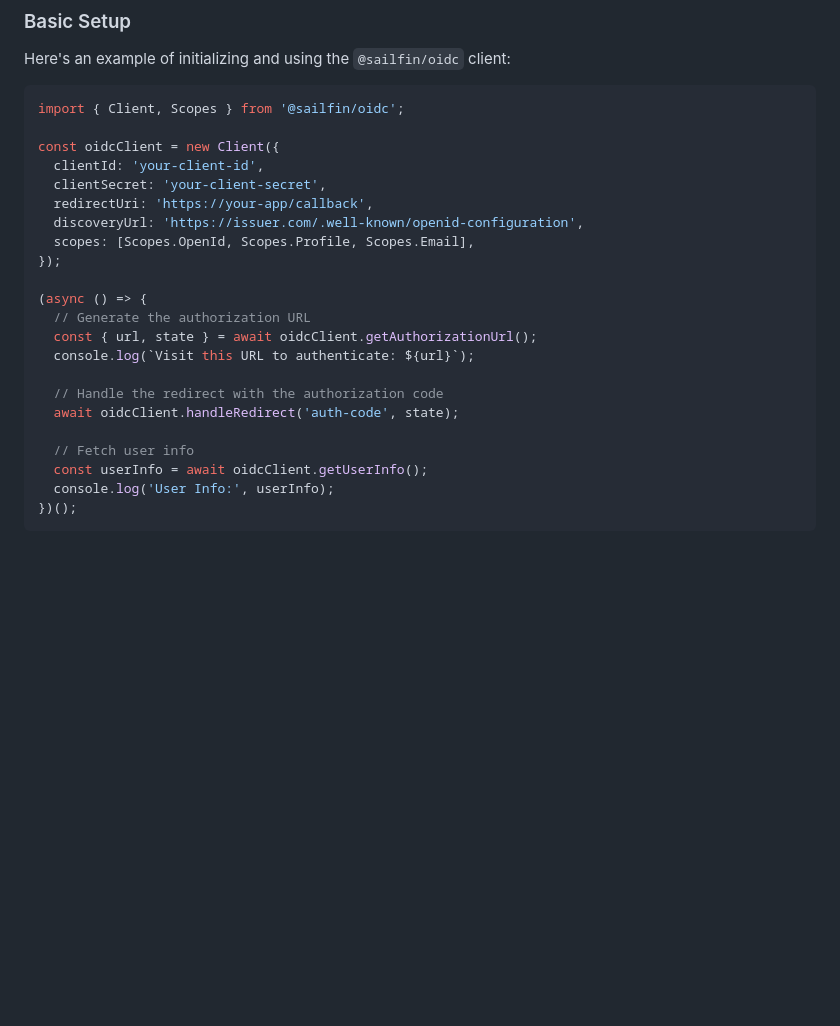
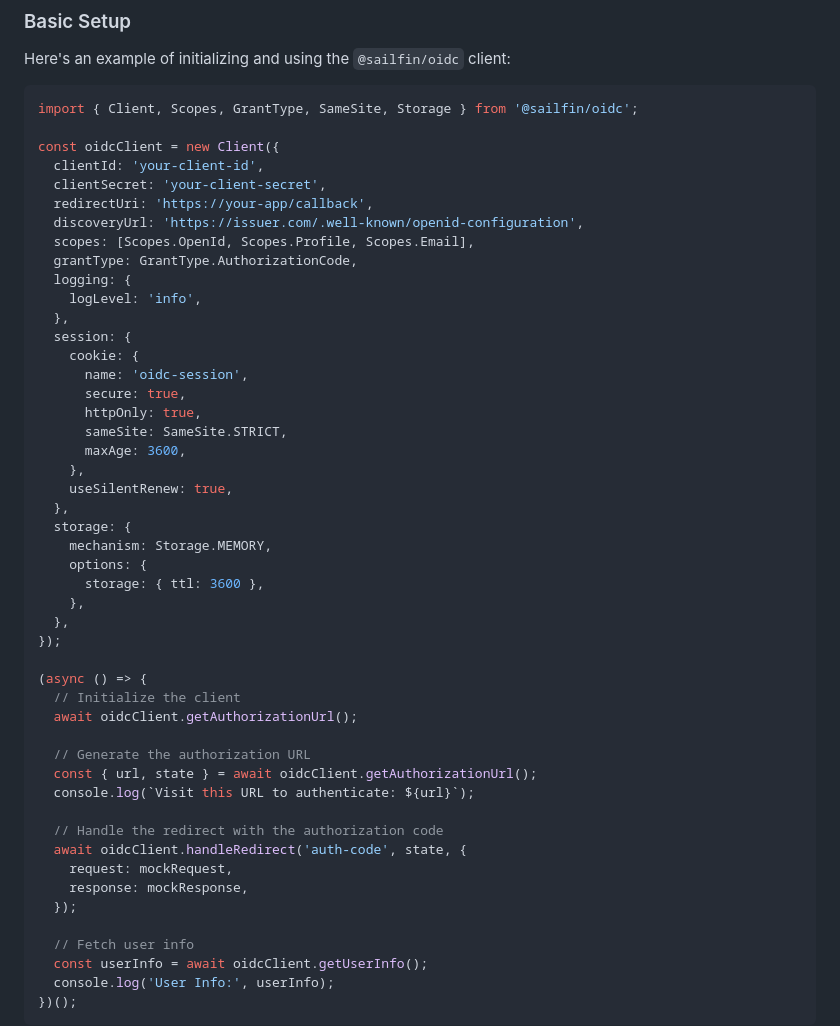
Before and after one commit to SailfinIO/oidc, a Markdown page: README.md, the part around the change. Drawn GitHub-style; blank space fills up the shorter version.

Commit message:
docs: update readme for session handling

````diff
--- a/README.md
+++ b/README.md
@@ -74,7 +74,7 @@ yarn add @sailfin/oidc
 Here's an example of initializing and using the `@sailfin/oidc` client:
 
 ```typescript
-import { Client, Scopes } from '@sailfin/oidc';
+import { Client, Scopes, GrantType, SameSite, Storage } from '@sailfin/oidc';
 
 const oidcClient = new Client({
   clientId: 'your-client-id',
@@ -82,15 +82,41 @@ const oidcClient = new Client({
   redirectUri: 'https://your-app/callback',
   discoveryUrl: 'https://issuer.com/.well-known/openid-configuration',
   scopes: [Scopes.OpenId, Scopes.Profile, Scopes.Email],
+  grantType: GrantType.AuthorizationCode,
+  logging: {
+    logLevel: 'info',
+  },
+  session: {
+    cookie: {
+      name: 'oidc-session',
+      secure: true,
+      httpOnly: true,
+      sameSite: SameSite.STRICT,
+      maxAge: 3600,
+    },
+    useSilentRenew: true,
+  },
+  storage: {
+    mechanism: Storage.MEMORY,
+    options: {
+      storage: { ttl: 3600 },
+    },
+  },
 });
 
 (async () => {
+  // Initialize the client
+  await oidcClient.getAuthorizationUrl();
+
   // Generate the authorization URL
   const { url, state } = await oidcClient.getAuthorizationUrl();
   console.log(`Visit this URL to authenticate: ${url}`);
 
   // Handle the redirect with the authorization code
-  await oidcClient.handleRedirect('auth-code', state);
+  await oidcClient.handleRedirect('auth-code', state, {
+    request: mockRequest,
+    response: mockResponse,
+  });
 
   // Fetch user info
   const userInfo = await oidcClient.getUserInfo();
````
